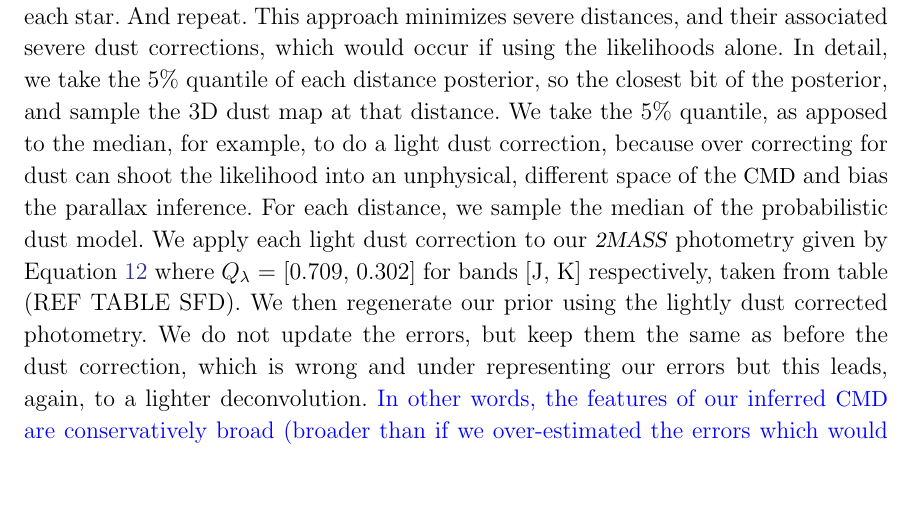
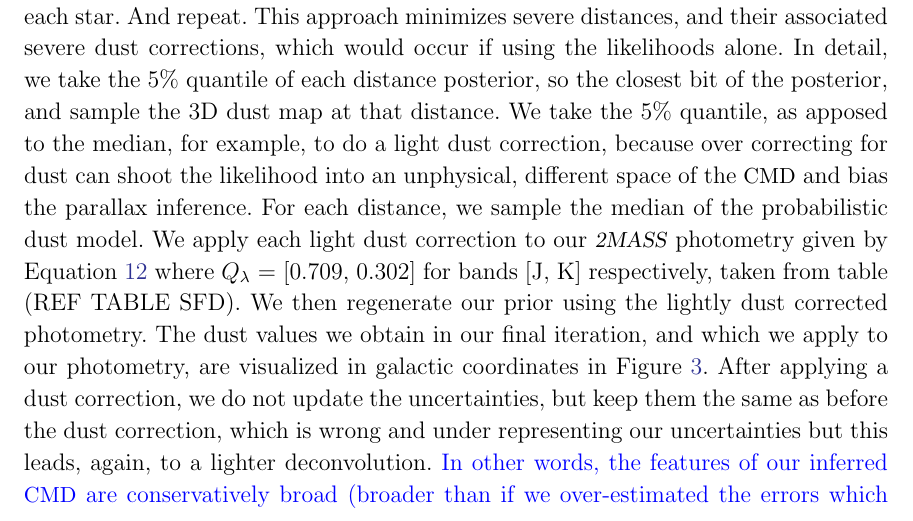
Before and after one commit to andersdot/photoParallax, a LaTeX paper (paper/paper.tex): part of page 14 of 25, cut so that both start at the same text, the shorter picture padded with empty space. Compiled offline with pdfLaTeX.

Commit message:
dust figure

```diff
--- a/paper/paper.tex
+++ b/paper/paper.tex
@@ -497,7 +497,7 @@ We use stars crossmatched in \tgas\ and \tmass\, that also lie within the observ
 \end{figure}
 
 \BLcomment{Isn't this repeating what was described in the previous paragraph?}
-We need to correct the photometry used in our method, both for the generation of the prior and the likelihood, for dust. With the emergence of 3D dust maps, it is now possible to estimate dust corrections to stars within the Milky Way. The challenge is getting a proper estimate of the distance to the star before inferring $\varpi_{\true}$, since we need a dust correction prior to doing our inference. Dust corrections are particularly non trivial for stars with poor parallax signal to noise. Stars with poor signal to noise have a likelihood that is consistent with infinite distance and can therefore have severe dust corrections. This is most obvious in the giant stars, which tend to have the lowest signal to noise, and can therefore have dust corrections $> 2$ magnitudes. Although the dust model is probabilistic, as well as our distance inference, to move forward, we break from a fully Bayesian framework, in which we might infer the distance and the dust simultaneously (more about this in the discussion). Instead, we correct for dust using a point estimate from the 3D dust map \citep{green15} sampled at a distance estimated from iteratively inferring and then sampling our posterior pdf over $\varpi_{\true}$. In more detail, to apply a dust correction to the \tmass\ photometry, we first generate our prior using the observed, attenuated photometry. Using this raw prior, we infer more precise parallaxes to all the stars in our sample. We then use this more precise parallax posterior to get a measurement of dust in the 3D dust map for each star. And repeat. This approach minimizes severe distances, and their associated severe dust corrections, which would occur if using the likelihoods alone. In detail, we take the $5\%$ quantile of each distance posterior, so the closest bit of the posterior, and sample the 3D dust map at that distance. We take the $5\%$ quantile, as apposed to the median, for example, to do a light dust correction, because over correcting for dust can shoot the likelihood into an unphysical, different space of the \cmd\ and bias the parallax inference. For each distance, we sample the median of the probabilistic dust model. We apply each light dust correction to our \tmass\ photometry given by Equation \ref{eq:data} where $Q_{\lambda}$ = [0.709, 0.302] for bands [J, K] respectively, taken from table (REF TABLE SFD). We then regenerate our prior using the lightly dust corrected photometry. We do not update the errors, but keep them the same as before the dust correction, which is wrong and under representing our errors but this leads, again, to a lighter deconvolution. \BLedit{In other words, the features of our inferred \cmd\ are conservatively broad (broader than if we over-estimated the errors which would have lead to excessive deconvolution and unrealistically narrow features).} We could add the covariance of the dust to our likelihoods, but this is beyond the scope of this demonstration of concept. We iterate this process 10 times, however the dust values seem to converge after about 2-3 iterations. The iterative process allows for slight variations in distance and corresponding dust to become more consistent with the \cmd.
+We need to correct the photometry used in our method, both for the generation of the prior and the likelihood, for dust. With the emergence of 3D dust maps, it is now possible to estimate dust corrections to stars within the Milky Way. The challenge is getting a proper estimate of the distance to the star before inferring $\varpi_{\true}$, since we need a dust correction prior to doing our inference. Dust corrections are particularly non trivial for stars with poor parallax signal to noise. Stars with poor signal to noise have a likelihood that is consistent with infinite distance and can therefore have severe dust corrections. This is most obvious in the giant stars, which tend to have the lowest signal to noise, and can therefore have dust corrections $> 2$ magnitudes. Although the dust model is probabilistic, as well as our distance inference, to move forward, we break from a fully Bayesian framework, in which we might infer the distance and the dust simultaneously (more about this in the discussion). Instead, we correct for dust using a point estimate from the 3D dust map \citep{green15} sampled at a distance estimated from iteratively inferring and then sampling our posterior pdf over $\varpi_{\true}$. In more detail, to apply a dust correction to the \tmass\ photometry, we first generate our prior using the observed, attenuated photometry. Using this raw prior, we infer more precise parallaxes to all the stars in our sample. We then use this more precise parallax posterior to get a measurement of dust in the 3D dust map for each star. And repeat. This approach minimizes severe distances, and their associated severe dust corrections, which would occur if using the likelihoods alone. In detail, we take the $5\%$ quantile of each distance posterior, so the closest bit of the posterior, and sample the 3D dust map at that distance. We take the $5\%$ quantile, as apposed to the median, for example, to do a light dust correction, because over correcting for dust can shoot the likelihood into an unphysical, different space of the \cmd\ and bias the parallax inference. For each distance, we sample the median of the probabilistic dust model. We apply each light dust correction to our \tmass\ photometry given by Equation \ref{eq:data} where $Q_{\lambda}$ = [0.709, 0.302] for bands [J, K] respectively, taken from table (REF TABLE SFD). We then regenerate our prior using the lightly dust corrected photometry. The dust values we obtain in our final iteration, and which we apply to our photometry, are visualized in galactic coordinates in Figure \ref{fig:dust}. After applying a dust correction, we do not update the uncertainties, but keep them the same as before the dust correction, which is wrong and under representing our uncertainties but this leads, again, to a lighter deconvolution. \BLedit{In other words, the features of our inferred \cmd\ are conservatively broad (broader than if we over-estimated the errors which would have lead to excessive deconvolution and unrealistically narrow features).} We could add the covariance of the dust to our likelihoods, but this is beyond the scope of this demonstration of concept. We iterate this process 10 times, however the dust values seem to converge after about 2-3 iterations. The iterative process allows for slight variations in distance and corresponding dust to become more consistent with the \cmd.
 
 Should I quote some statistics about the dust corrections? mostly small? maybe difference before/after applying prior to distance?
 
```
